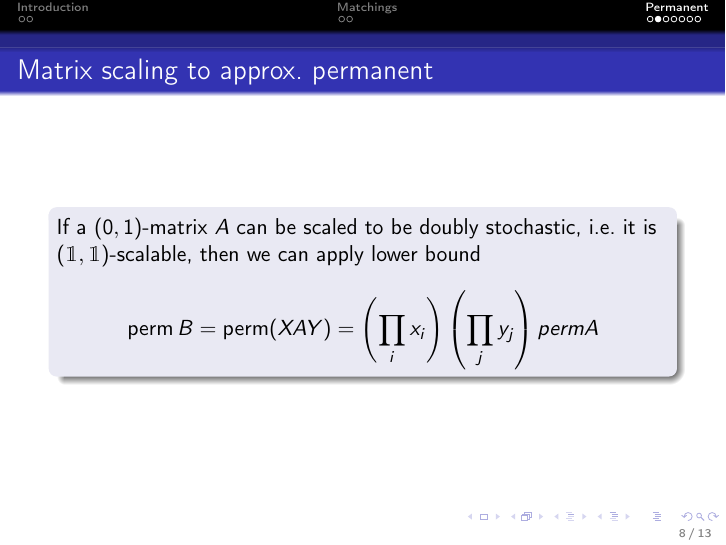
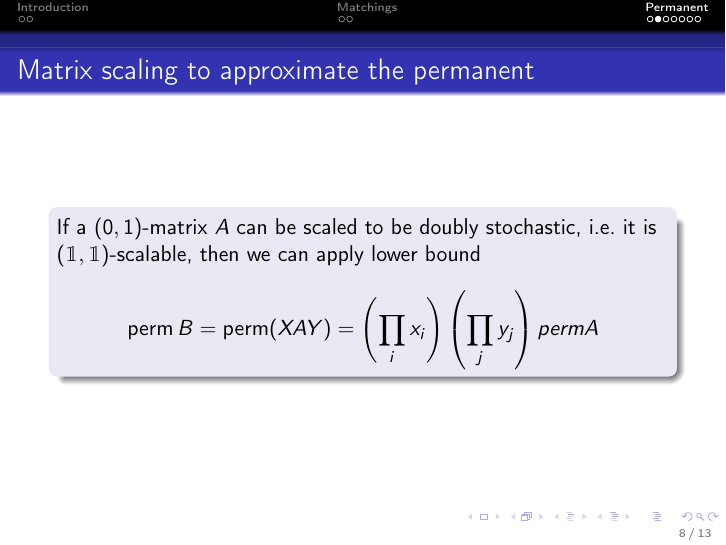
Before and after one commit to AxelBohm/optimization-for-DS-lecture, LaTeX slides (slides/Matrix-scaling/Matrix_scaling.tex): page 9 of 14. Compiled offline with pdfLaTeX.

Commit message:
minor fix

```diff
--- a/slides/Matrix-scaling/Matrix_scaling.tex
+++ b/slides/Matrix-scaling/Matrix_scaling.tex
@@ -157,7 +157,7 @@
 
 
 \begin{frame}
-  \frametitle{Matrix scaling to approx.\ permanent}
+  \frametitle{Matrix scaling to approximate the permanent}
   \begin{block}{}
     If a $(0, 1)$-matrix $A$ can be scaled to be doubly stochastic, i.e.\ it is $\left(\mathbbm{1}, \mathbbm{1}\right)$-scalable, then
     we can apply lower bound
```
Also changed, not shown: slides/Matrix-scaling/Matrix_scaling.pdf.
